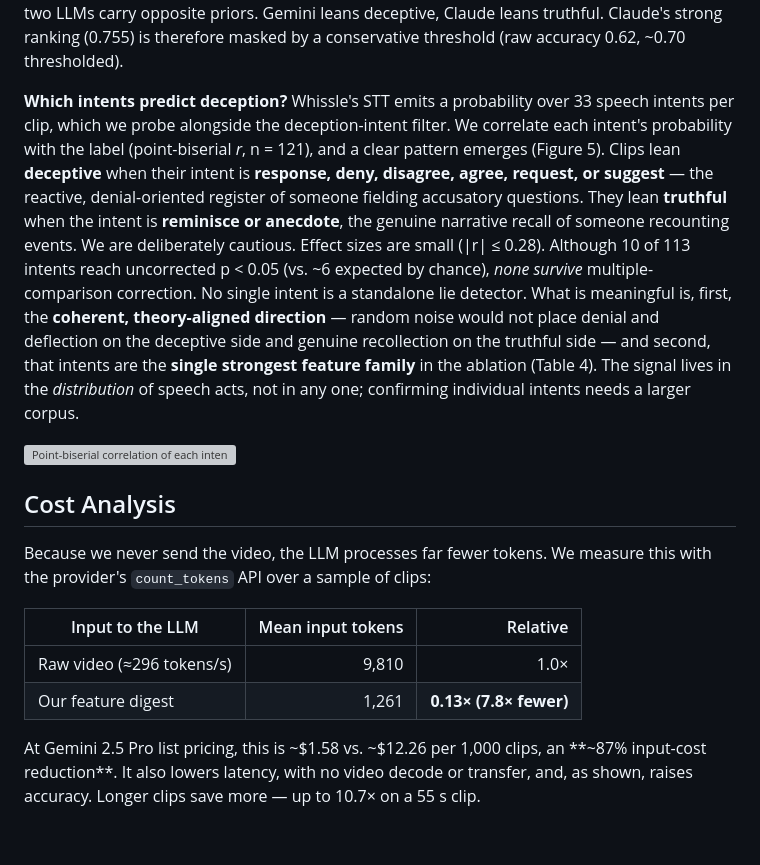
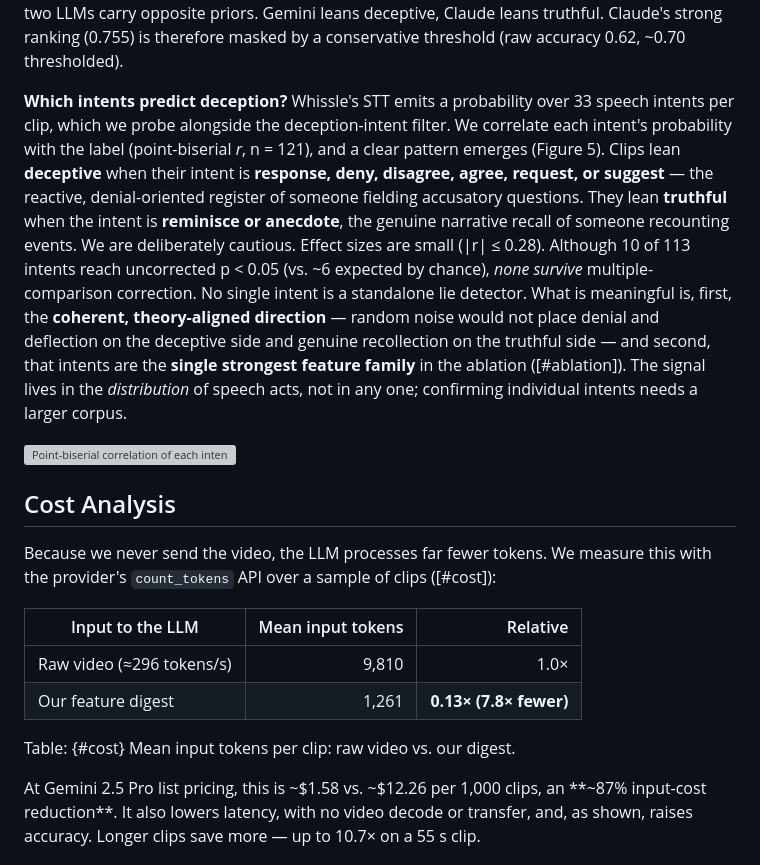
Before and after one commit to WhissleAI/lie_detection_binary, a Markdown page: paper/deception_detection.md, the part around one of its changes. Drawn GitHub-style; blank space fills up the shorter version; grey boxes are pictures that could not be loaded.

```diff
--- a/paper/deception_detection.md
+++ b/paper/deception_detection.md
@@ -112,18 +116,19 @@ The STT-metadata group is strongest alone, but **the visual lane is the most com
 
 **Prompt sensitivity of the LLM judge.** A naive "forensic" prompt makes Gemini over-call deception (AUC 0.62, 79% deceptive calls). Emphasising verbal content over weak behavioural cues, and anchoring the 50/50 base rate, recalibrates it to 0.704 at a 54% deceptive rate. The two LLMs carry opposite priors. Gemini leans deceptive, Claude leans truthful. Claude's strong ranking (0.755) is therefore masked by a conservative threshold (raw accuracy 0.62, ~0.70 thresholded).
 
-**Which intents predict deception?** Whissle's STT emits a probability over 33 speech intents per clip, which we probe alongside the deception-intent filter. We correlate each intent's probability with the label (point-biserial *r*, n = 121), and a clear pattern emerges (Figure 5). Clips lean **deceptive** when their intent is **response, deny, disagree, agree, request, or suggest** — the reactive, denial-oriented register of someone fielding accusatory questions. They lean **truthful** when the intent is **reminisce or anecdote**, the genuine narrative recall of someone recounting events. We are deliberately cautious. Effect sizes are small (|r| ≤ 0.28). Although 10 of 113 intents reach uncorrected p < 0.05 (vs. ~6 expected by chance), *none survive* multiple-comparison correction. No single intent is a standalone lie detector. What is meaningful is, first, the **coherent, theory-aligned direction** — random noise would not place denial and deflection on the deceptive side and genuine recollection on the truthful side — and second, that intents are the **single strongest feature family** in the ablation (Table 4). The signal lives in the *distribution* of speech acts, not in any one; confirming individual intents needs a larger corpus.
+**Which intents predict deception?** Whissle's STT emits a probability over 33 speech intents per clip, which we probe alongside the deception-intent filter. We correlate each intent's probability with the label (point-biserial *r*, n = 121), and a clear pattern emerges (Figure 5). Clips lean **deceptive** when their intent is **response, deny, disagree, agree, request, or suggest** — the reactive, denial-oriented register of someone fielding accusatory questions. They lean **truthful** when the intent is **reminisce or anecdote**, the genuine narrative recall of someone recounting events. We are deliberately cautious. Effect sizes are small (|r| ≤ 0.28). Although 10 of 113 intents reach uncorrected p < 0.05 (vs. ~6 expected by chance), *none survive* multiple-comparison correction. No single intent is a standalone lie detector. What is meaningful is, first, the **coherent, theory-aligned direction** — random noise would not place denial and deflection on the deceptive side and genuine recollection on the truthful side — and second, that intents are the **single strongest feature family** in the ablation ([#ablation]). The signal lives in the *distribution* of speech acts, not in any one; confirming individual intents needs a larger corpus.
 
 ![Point-biserial correlation of each intent with the deceptive label; deny/disagree/response lean deceptive (red), reminisce/anecdote truthful (green). * marks p < 0.05.](/images/blog/intent_importance.png)
 
 ## Cost Analysis
 
-Because we never send the video, the LLM processes far fewer tokens. We measure this with the provider's `count_tokens` API over a sample of clips:
+Because we never send the video, the LLM processes far fewer tokens. We measure this with the provider's `count_tokens` API over a sample of clips ([#cost]):
 
 | Input to the LLM | Mean input tokens | Relative |
 |---|--:|--:|
 | Raw video (≈296 tokens/s) | 9,810 | 1.0× |
 | Our feature digest | 1,261 | **0.13× (7.8× fewer)** |
+Table: {#cost} Mean input tokens per clip: raw video vs. our digest.
 
 At Gemini 2.5 Pro list pricing, this is ~$1.58 vs. ~$12.26 per 1,000 clips, an **~87% input-cost reduction**. It also lowers latency, with no video decode or transfer, and, as shown, raises accuracy. Longer clips save more — up to 10.7× on a 55 s clip.
 
```
Also changed, not shown: other parts of paper/deception_detection.md (+8 -4 lines).
